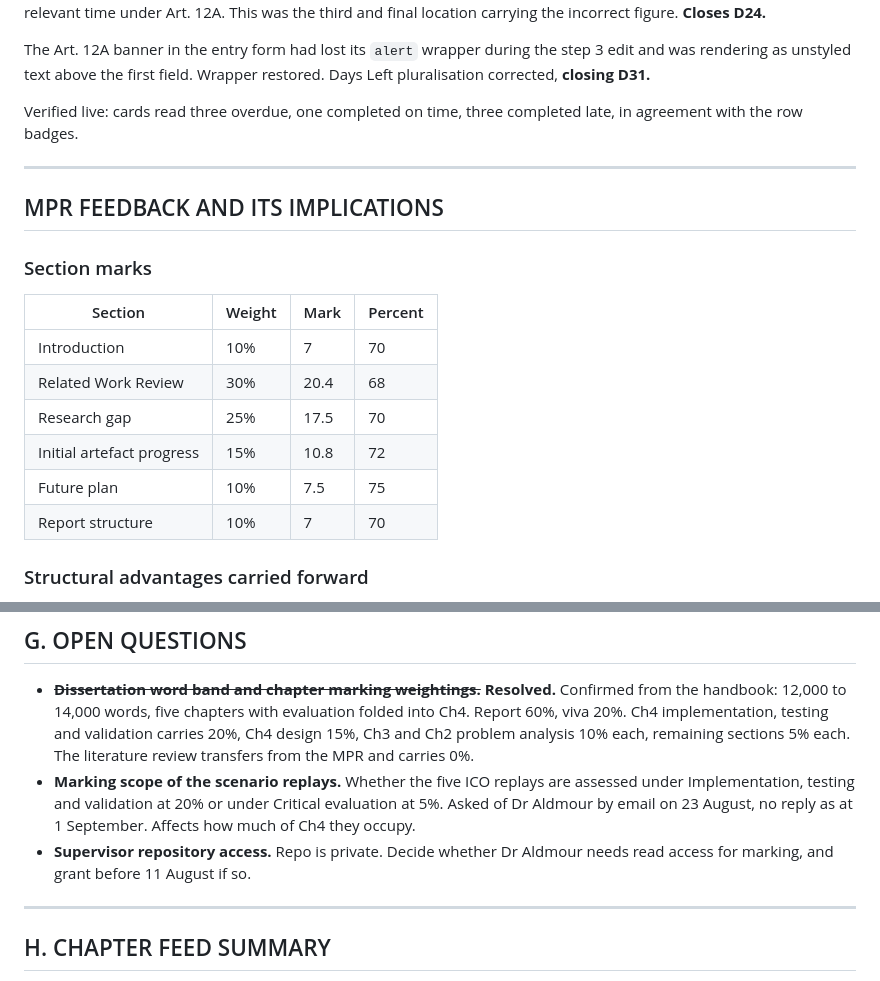
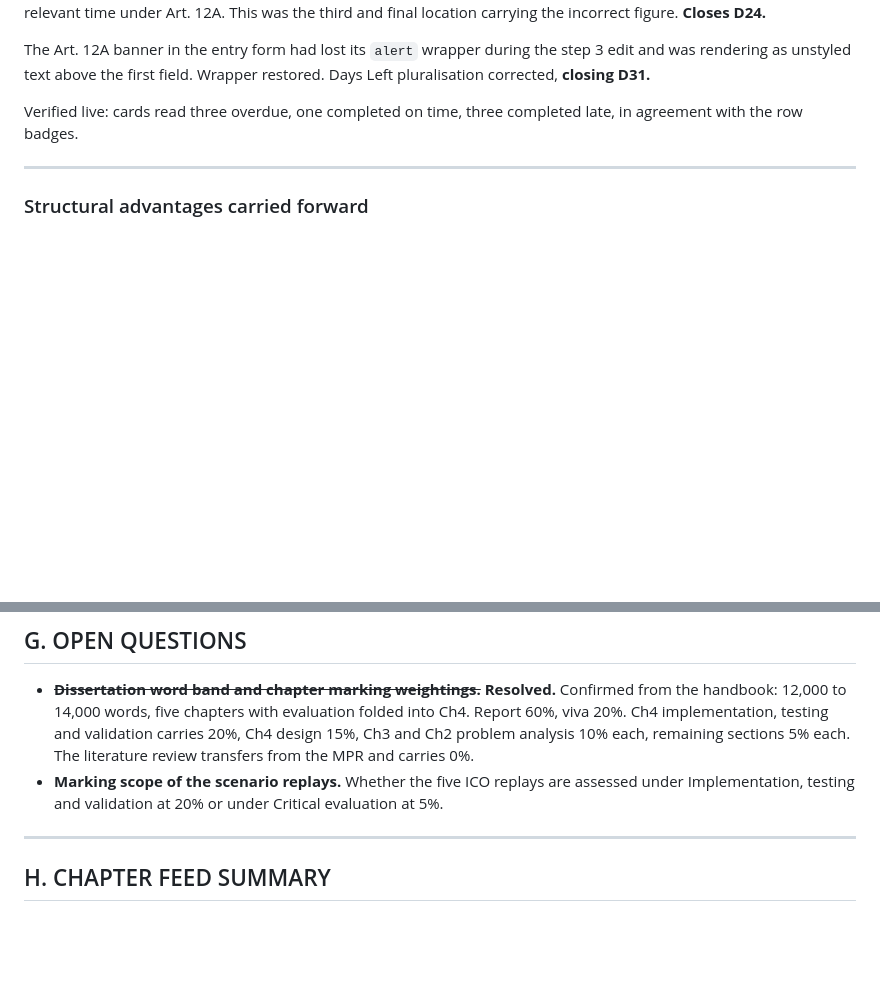
Before and after one commit to KaziNahian28/CivicGuard, a Markdown page: CIVICGUARD_BUILD_LOG.md, 2 parts joined by grey strips. GitHub-like rendering; blank space fills up the shorter version.

Commit message:
Delete MPR feedback section from build log
Removed MPR feedback section and related marks from the build log.

```diff
--- a/CIVICGUARD_BUILD_LOG.md
+++ b/CIVICGUARD_BUILD_LOG.md
@@ -292,20 +292,6 @@ Verified live: cards read three overdue, one completed on time, three completed
 
 ---
 
-## MPR FEEDBACK AND ITS IMPLICATIONS
-
-
-
-### Section marks
-
-| Section | Weight | Mark | Percent |
-|---|---|---|---|
-| Introduction | 10% | 7 | 70 |
-| Related Work Review | 30% | 20.4 | 68 |
-| Research gap | 25% | 17.5 | 70 |
-| Initial artefact progress | 15% | 10.8 | 72 |
-| Future plan | 10% | 7.5 | 75 |
-| Report structure | 10% | 7 | 70 |
 
 ### Structural advantages carried forward
 
@@ -467,9 +453,8 @@ Established by test 10. Roughly half form work, half logic. A full day, not a mo
   MPR and carries 0%.
 - **Marking scope of the scenario replays.** Whether the five ICO replays are
   assessed under Implementation, testing and validation at 20% or under
-  Critical evaluation at 5%. Asked of Dr Aldmour by email on 23 August, no
-  reply as at 1 September. Affects how much of Ch4 they occupy.
-- **Supervisor repository access.** Repo is private. Decide whether Dr Aldmour needs read access for marking, and grant before 11 August if so.
+  Critical evaluation at 5%.
+
 
 ---
 
```
